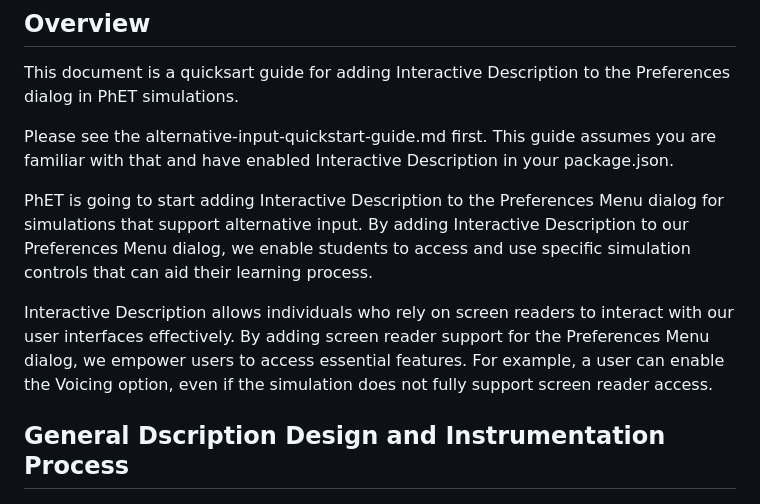
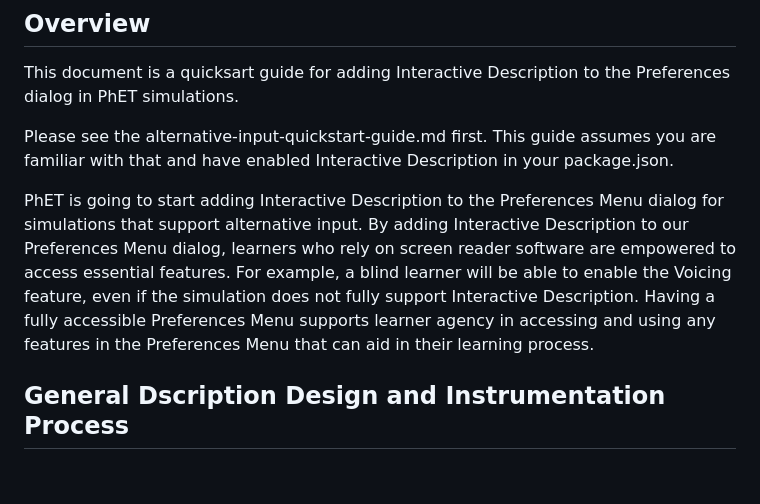
Before and after one commit to phetsims/phet-info, a Markdown page: doc/accessible-preferences-quickstart-guide.md, the part around one of its changes. GitHub-like rendering; blank space fills up the shorter version.

```diff
--- a/doc/accessible-preferences-quickstart-guide.md
+++ b/doc/accessible-preferences-quickstart-guide.md
@@ -11,12 +11,7 @@ Please see the alternative-input-quickstart-guide.md first. This guide assumes y
 and have enabled Interactive Description in your package.json.
 
 PhET is going to start adding Interactive Description to the Preferences Menu dialog for simulations that support
-alternative input. By adding Interactive Description to our Preferences Menu dialog, we enable students to access and use
-specific simulation controls that can aid their learning process.
-
-Interactive Description allows individuals who rely on screen readers to interact with our user interfaces effectively.
-By adding screen reader support for the Preferences Menu dialog, we empower users to access essential features. For
-example, a user can enable the Voicing option, even if the simulation does not fully support screen reader access.
+alternative input. By adding Interactive Description to our Preferences Menu dialog, learners who rely on screen reader software are empowered to access essential features. For example, a blind learner will be able to enable the Voicing feature, even if the simulation does not fully support Interactive Description. Having a fully accessible Preferences Menu supports learner agency in accessing and using any features in the Preferences Menu that can aid in their learning process.
 
 ## General Dscription Design and Instrumentation Process
 
```
Also changed, not shown: other parts of doc/accessible-preferences-quickstart-guide.md (+41 -31 lines).
